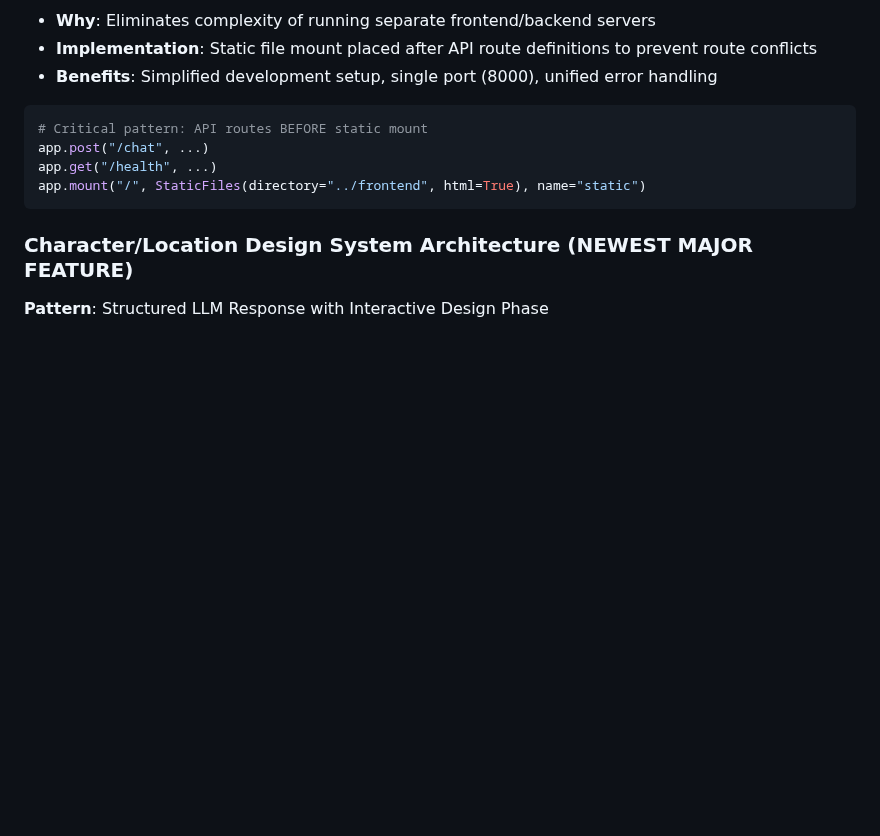
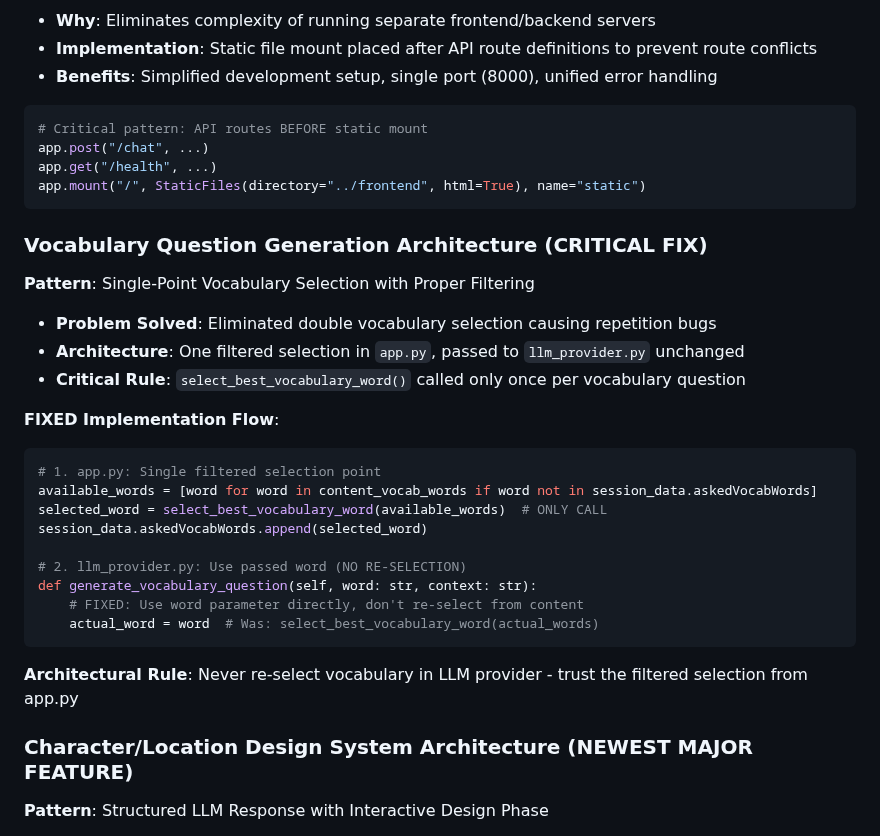
Before and after one commit to nichiang/kids-chatbot, a Markdown page: memory-bank/systemPatterns.md, the part around the change. Drawn GitHub-style; blank space fills up the shorter version.

````diff
--- a/memory-bank/systemPatterns.md
+++ b/memory-bank/systemPatterns.md
@@ -14,6 +14,28 @@ app.post("/chat", ...)
 app.get("/health", ...)
 app.mount("/", StaticFiles(directory="../frontend", html=True), name="static")
 ```
+
+### Vocabulary Question Generation Architecture (CRITICAL FIX)
+
+**Pattern**: Single-Point Vocabulary Selection with Proper Filtering
+- **Problem Solved**: Eliminated double vocabulary selection causing repetition bugs
+- **Architecture**: One filtered selection in `app.py`, passed to `llm_provider.py` unchanged
+- **Critical Rule**: `select_best_vocabulary_word()` called only once per vocabulary question
+
+**FIXED Implementation Flow**:
+```python
+# 1. app.py: Single filtered selection point
+available_words = [word for word in content_vocab_words if word not in session_data.askedVocabWords]
+selected_word = select_best_vocabulary_word(available_words)  # ONLY CALL
+session_data.askedVocabWords.append(selected_word)
+
+# 2. llm_provider.py: Use passed word (NO RE-SELECTION)
+def generate_vocabulary_question(self, word: str, context: str):
+    # FIXED: Use word parameter directly, don't re-select from content
+    actual_word = word  # Was: select_best_vocabulary_word(actual_words)
+```
+
+**Architectural Rule**: Never re-select vocabulary in LLM provider - trust the filtered selection from app.py
 
 ### Character/Location Design System Architecture (NEWEST MAJOR FEATURE)
 
````
Also changed, not shown: memory-bank/progress.md (+13 -4 lines).
